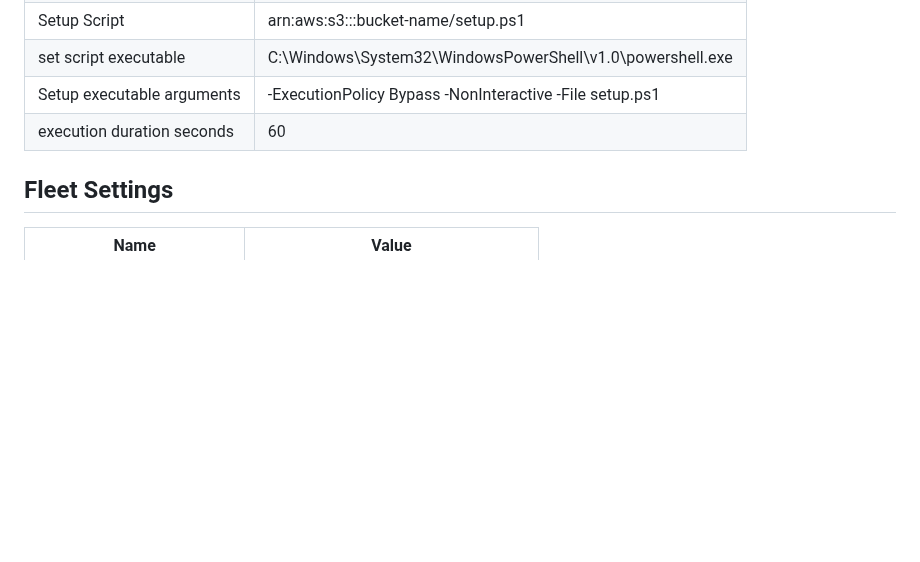
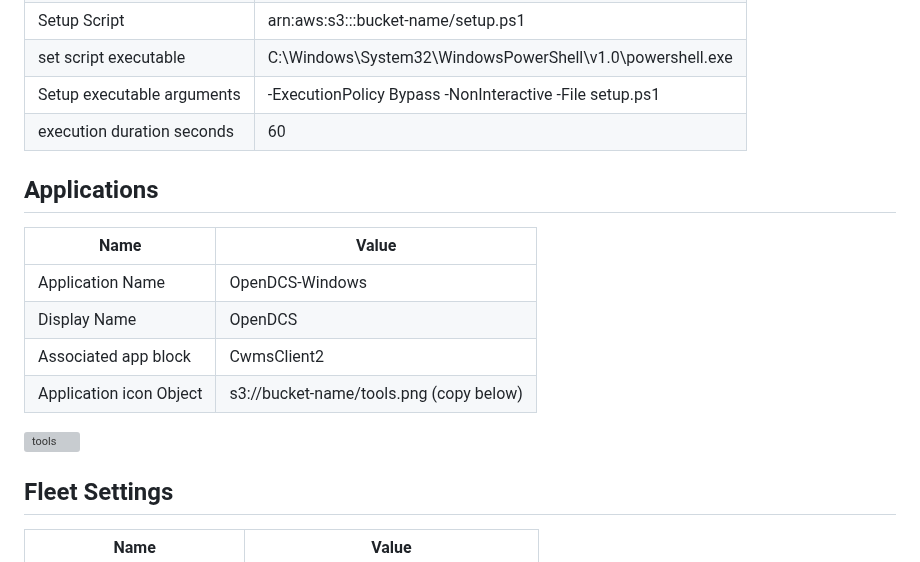
Before and after one commit to ktarbet/learning, a Markdown page: aws-appstream.md, the part around the change. Rendered like a GitHub page; blank space fills up the shorter version; grey boxes are pictures that could not be loaded.

```diff
--- a/aws-appstream.md
+++ b/aws-appstream.md
@@ -120,6 +120,18 @@ replace 'bucket-name' with name of bucket that has permisions granted to appStre
 |execution duration seconds|60|
 
 
+## Applications
+
+|Name | Value |
+|---|---|
+|Application Name | OpenDCS-Windows |
+|Display Name | OpenDCS |
+|Associated app block | CwmsClient2 |
+|Application icon Object | s3://bucket-name/tools.png  (copy below)|
+
+![tools](https://github.com/ktarbet/learning/assets/4818531/71af8245-9108-43ff-8aeb-4edb73bf13bc)
+
+
 ## Fleet Settings
 |Name | Value |
 |---|---|
```
